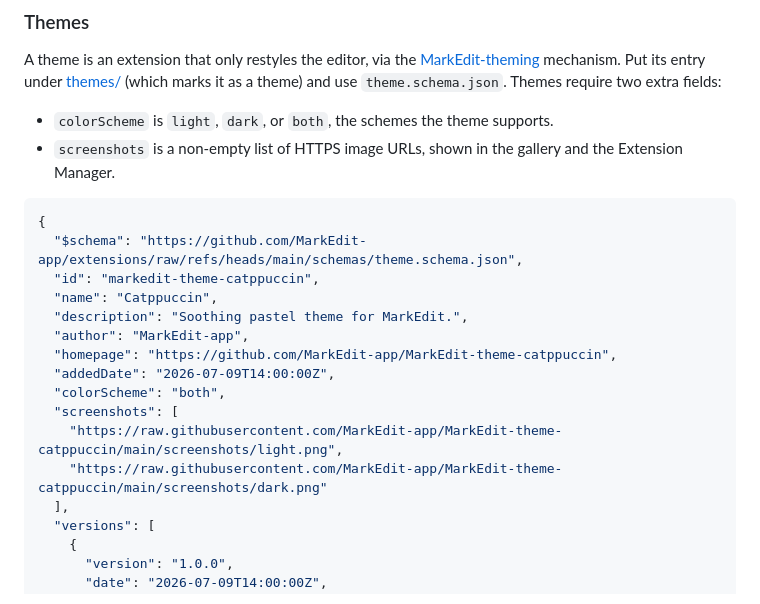
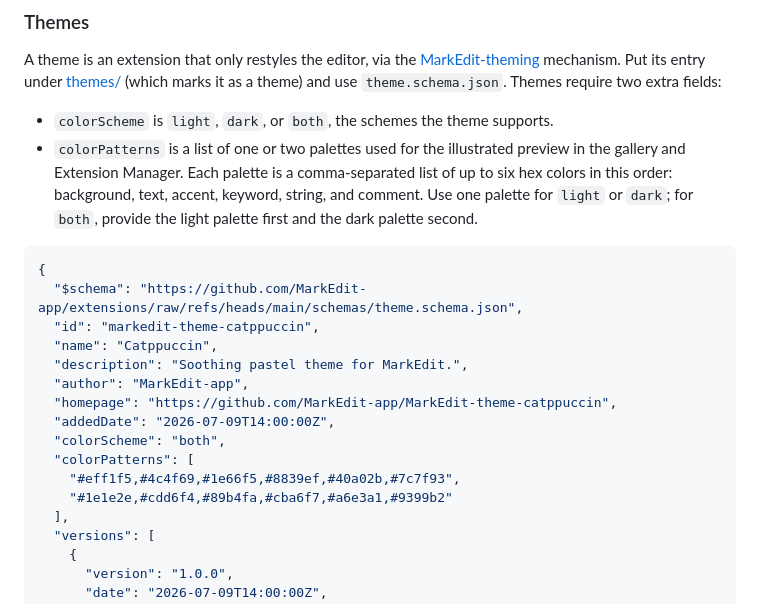
Before and after one commit to MarkEdit-app/extensions, a Markdown page: README.md, the part around the change. GitHub-like rendering.

Commit message:
Fix theme extension guidance

````diff
--- a/README.md
+++ b/README.md
@@ -49,7 +49,7 @@ The folder an entry lives in determines its kind, so an entry's `category` (`ext
 A theme is an extension that only restyles the editor, via the [MarkEdit-theming](https://github.com/MarkEdit-app/MarkEdit-theming) mechanism. Put its entry under [themes/](/themes/) (which marks it as a theme) and use `theme.schema.json`. Themes require two extra fields:
 
 - `colorScheme` is `light`, `dark`, or `both`, the schemes the theme supports.
-- `screenshots` is a non-empty list of HTTPS image URLs, shown in the gallery and the Extension Manager.
+- `colorPatterns` is a list of one or two palettes used for the illustrated preview in the gallery and Extension Manager. Each palette is a comma-separated list of up to six hex colors in this order: background, text, accent, keyword, string, and comment. Use one palette for `light` or `dark`; for `both`, provide the light palette first and the dark palette second.
 
 ```json
 {
@@ -61,9 +61,9 @@ A theme is an extension that only restyles the editor, via the [MarkEdit-theming
   "homepage": "https://github.com/MarkEdit-app/MarkEdit-theme-catppuccin",
   "addedDate": "2026-07-09T14:00:00Z",
   "colorScheme": "both",
-  "screenshots": [
-    "https://raw.githubusercontent.com/MarkEdit-app/MarkEdit-theme-catppuccin/main/screenshots/light.png",
-    "https://raw.githubusercontent.com/MarkEdit-app/MarkEdit-theme-catppuccin/main/screenshots/dark.png"
+  "colorPatterns": [
+    "#eff1f5,#4c4f69,#1e66f5,#8839ef,#40a02b,#7c7f93",
+    "#1e1e2e,#cdd6f4,#89b4fa,#cba6f7,#a6e3a1,#9399b2"
   ],
   "versions": [
     {
````
